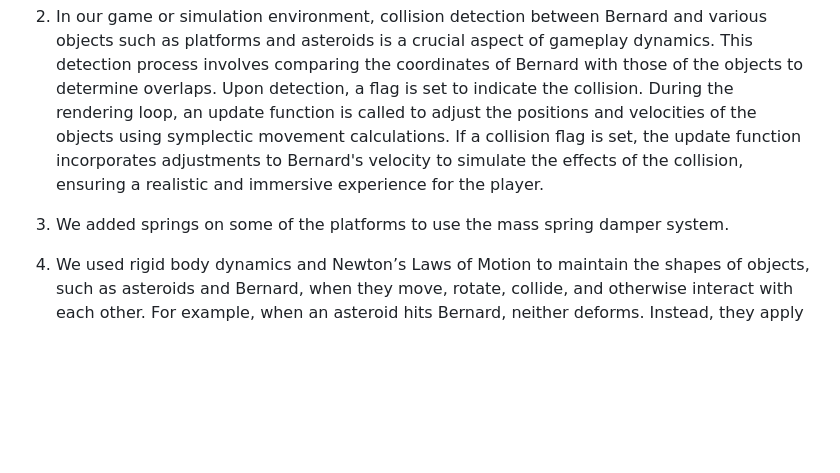
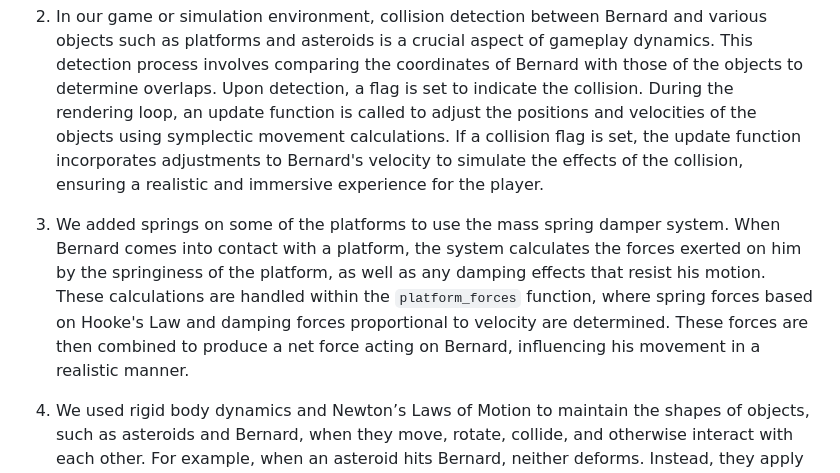
Before and after one commit to mykulls/bernards-big-bang, a Markdown page: README.md, the part around the change. Drawn GitHub-style; blank space fills up the shorter version.

```diff
--- a/README.md
+++ b/README.md
@@ -14,7 +14,7 @@ The algorithms that we used are splines, collision detection, mass spring damper
 
 2. In our game or simulation environment, collision detection between Bernard and various objects such as platforms and asteroids is a crucial aspect of gameplay dynamics. This detection process involves comparing the coordinates of Bernard with those of the objects to determine overlaps. Upon detection, a flag is set to indicate the collision. During the rendering loop, an update function is called to adjust the positions and velocities of the objects using symplectic movement calculations. If a collision flag is set, the update function incorporates adjustments to Bernard's velocity to simulate the effects of the collision, ensuring a realistic and immersive experience for the player.
 
-3. We added springs on some of the platforms to use the mass spring damper system.
+3. We added springs on some of the platforms to use the mass spring damper system. When Bernard comes into contact with a platform, the system calculates the forces exerted on him by the springiness of the platform, as well as any damping effects that resist his motion. These calculations are handled within the `platform_forces` function, where spring forces based on Hooke's Law and damping forces proportional to velocity are determined. These forces are then combined to produce a net force acting on Bernard, influencing his movement in a realistic manner.
 
 4. We used rigid body dynamics and Newton’s Laws of Motion to maintain the shapes of objects, such as asteroids and Bernard, when they move, rotate, collide, and otherwise interact with each other. For example, when an asteroid hits Bernard, neither deforms. Instead, they apply forces to each other of equal magnitude and opposite direction to essentially “bounce” away from each other. We also have rigid body dynamics, as the asteroids and Bernard do not deform when they hit platforms and the ground.
 
```
